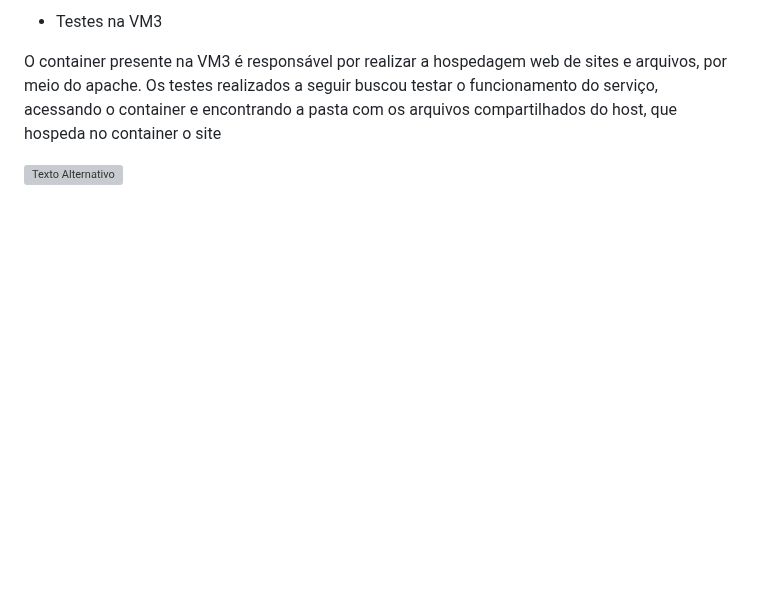
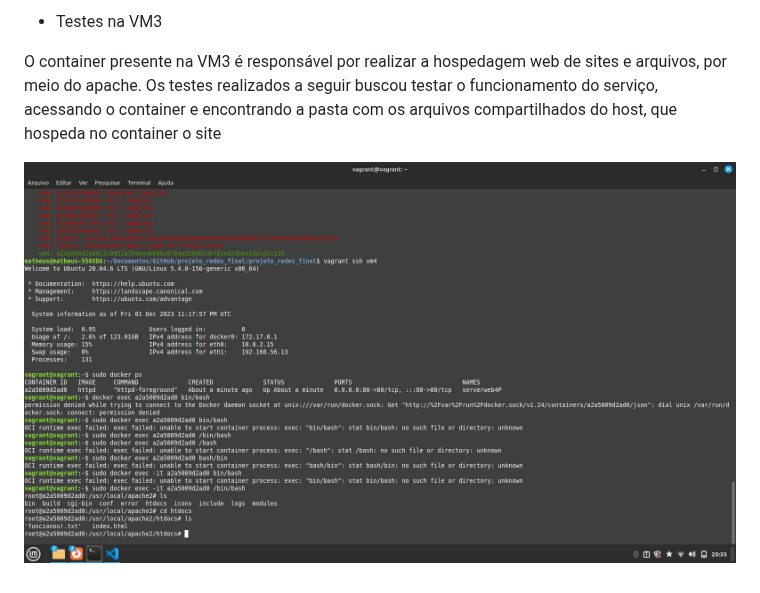
Before and after one commit to MathDev00/projeto_redes_final, a Markdown page: README.md, the part around one of its changes. Rendered like a GitHub page; blank space fills up the shorter version; grey boxes are pictures that could not be loaded.

```diff
--- a/README.md
+++ b/README.md
@@ -117,4 +120,4 @@ Esse arquivo foi colocado no host e compartilhado com a VM1. Após esse comparti
 
 O container presente na VM3 é responsável por realizar a hospedagem web de sites e arquivos, por meio do apache. Os testes realizados a seguir buscou testar o funcionamento do serviço, acessando o container e encontrando a pasta com os arquivos compartilhados do host, que hospeda no container o site
 
-![Texto Alternativo](TESTES_APACHE.png)
+![Texto Alternativo](TESTES_APACHE.jpg)
```
Also changed, not shown: other parts of README.md (+4 -1 lines).
